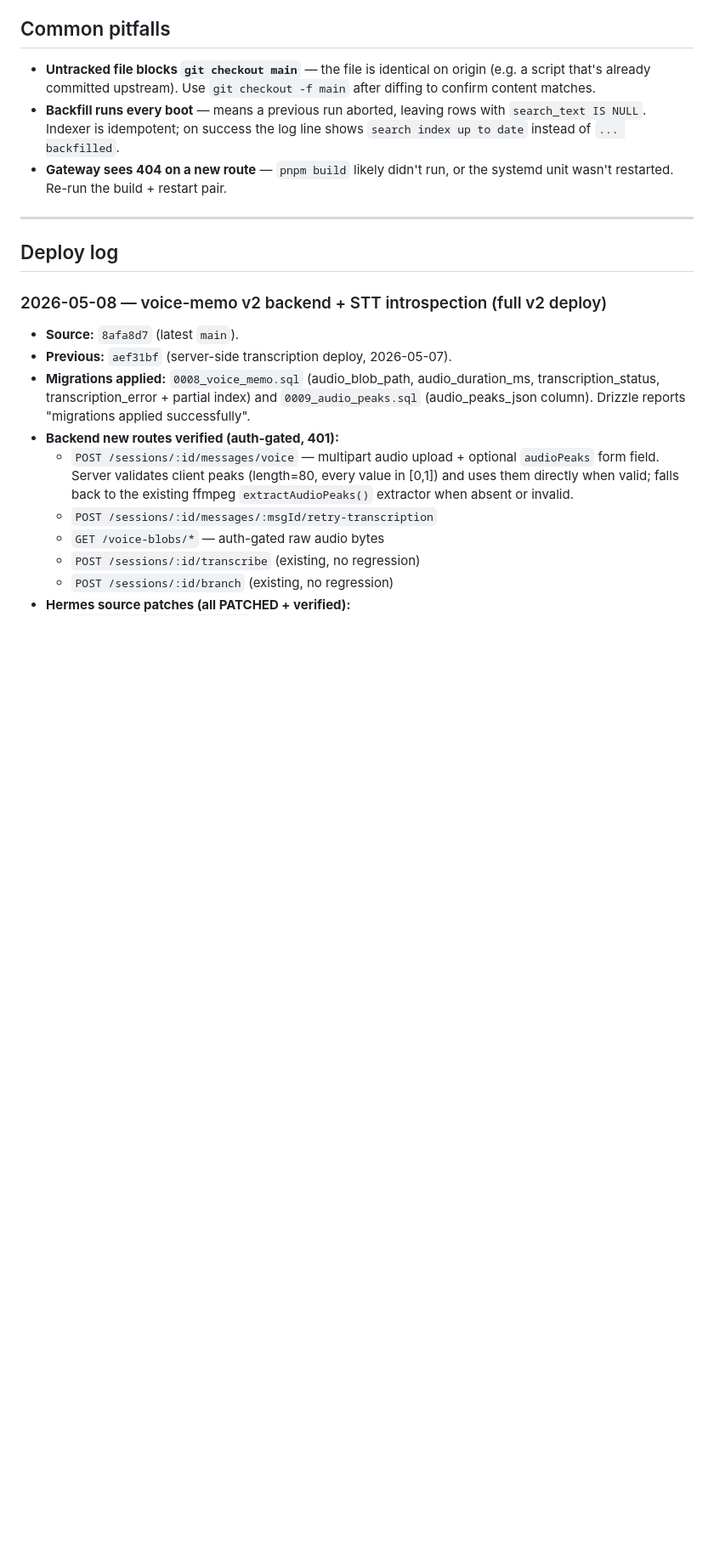
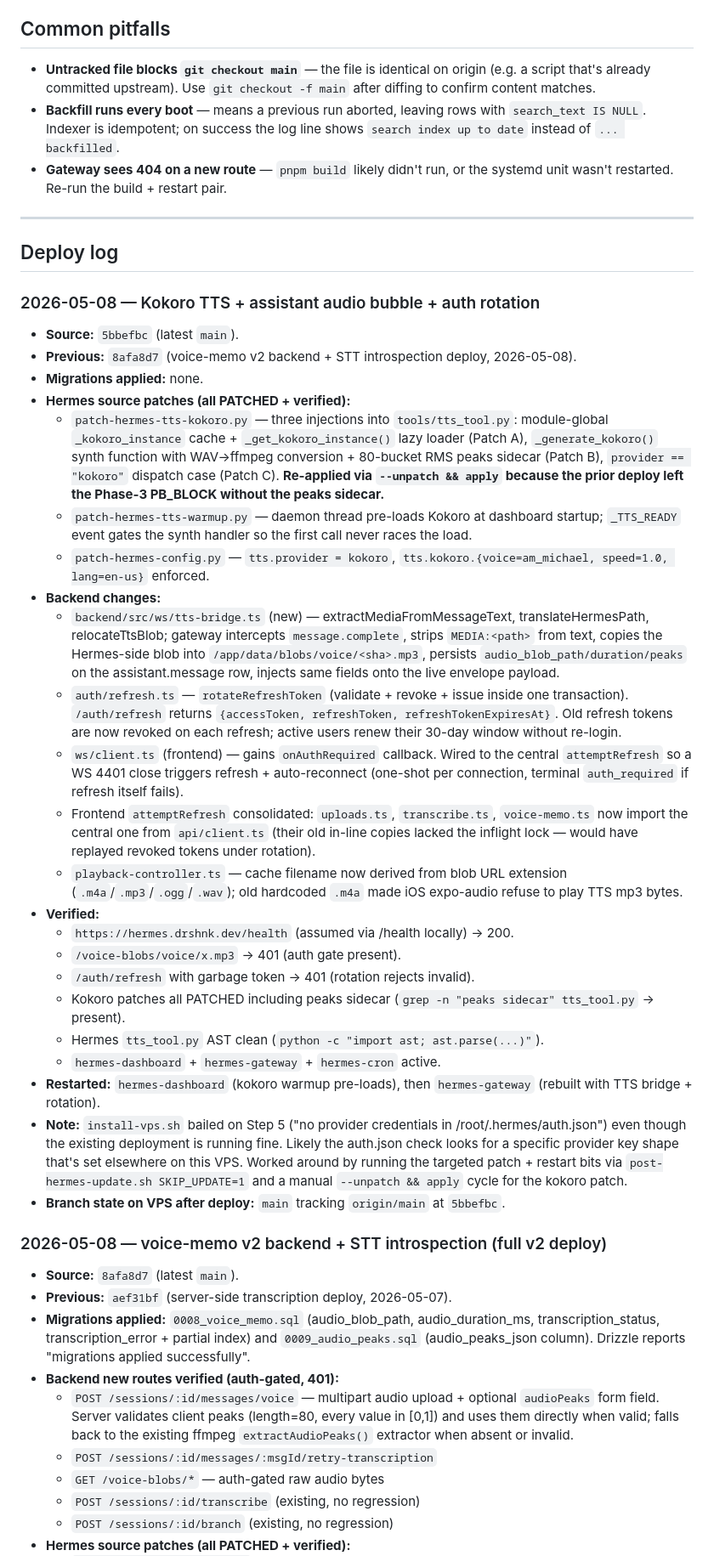
Before and after one commit to dk5761/Hermes_agent, a Markdown page: vps_setup.md, the part around the change. Shown at 85% size. GitHub-like rendering; blank space fills up the shorter version.

Commit message:
ops: vps deploy log — 2026-05-08 (kokoro tts + auth rotation)
Co-Authored-By: Claude Opus 4.7 (1M context) <noreply@anthropic.com>

```diff
--- a/vps_setup.md
+++ b/vps_setup.md
@@ -116,6 +116,32 @@ Snapshots of the Hermes side (not gateway DB) are taken via
 
 ## Deploy log
 
+### 2026-05-08 — Kokoro TTS + assistant audio bubble + auth rotation
+
+- **Source:** `5bbefbc` (latest `main`).
+- **Previous:** `8afa8d7` (voice-memo v2 backend + STT introspection deploy, 2026-05-08).
+- **Migrations applied:** none.
+- **Hermes source patches (all PATCHED + verified):**
+  - `patch-hermes-tts-kokoro.py` — three injections into `tools/tts_tool.py`: module-global `_kokoro_instance` cache + `_get_kokoro_instance()` lazy loader (Patch A), `_generate_kokoro()` synth function with WAV→ffmpeg conversion + 80-bucket RMS peaks sidecar (Patch B), `provider == "kokoro"` dispatch case (Patch C). **Re-applied via `--unpatch && apply` because the prior deploy left the Phase-3 PB_BLOCK without the peaks sidecar.**
+  - `patch-hermes-tts-warmup.py` — daemon thread pre-loads Kokoro at dashboard startup; `_TTS_READY` event gates the synth handler so the first call never races the load.
+  - `patch-hermes-config.py` — `tts.provider = kokoro`, `tts.kokoro.{voice=am_michael, speed=1.0, lang=en-us}` enforced.
+- **Backend changes:**
+  - `backend/src/ws/tts-bridge.ts` (new) — extractMediaFromMessageText, translateHermesPath, relocateTtsBlob; gateway intercepts `message.complete`, strips `MEDIA:<path>` from text, copies the Hermes-side blob into `/app/data/blobs/voice/<sha>.mp3`, persists `audio_blob_path/duration/peaks` on the assistant.message row, injects same fields onto the live envelope payload.
+  - `auth/refresh.ts` — `rotateRefreshToken` (validate + revoke + issue inside one transaction). `/auth/refresh` returns `{accessToken, refreshToken, refreshTokenExpiresAt}`. Old refresh tokens are now revoked on each refresh; active users renew their 30-day window without re-login.
+  - `ws/client.ts` (frontend) — gains `onAuthRequired` callback. Wired to the central `attemptRefresh` so a WS 4401 close triggers refresh + auto-reconnect (one-shot per connection, terminal `auth_required` if refresh itself fails).
+  - Frontend `attemptRefresh` consolidated: `uploads.ts`, `transcribe.ts`, `voice-memo.ts` now import the central one from `api/client.ts` (their old in-line copies lacked the inflight lock — would have replayed revoked tokens under rotation).
+  - `playback-controller.ts` — cache filename now derived from blob URL extension (`.m4a`/`.mp3`/`.ogg`/`.wav`); old hardcoded `.m4a` made iOS expo-audio refuse to play TTS mp3 bytes.
+- **Verified:**
+  - `https://hermes.drshnk.dev/health` (assumed via /health locally) → 200.
+  - `/voice-blobs/voice/x.mp3` → 401 (auth gate present).
+  - `/auth/refresh` with garbage token → 401 (rotation rejects invalid).
+  - Kokoro patches all PATCHED including peaks sidecar (`grep -n "peaks sidecar" tts_tool.py` → present).
+  - Hermes `tts_tool.py` AST clean (`python -c "import ast; ast.parse(...)"`).
+  - `hermes-dashboard` + `hermes-gateway` + `hermes-cron` active.
+- **Restarted:** `hermes-dashboard` (kokoro warmup pre-loads), then `hermes-gateway` (rebuilt with TTS bridge + rotation).
+- **Note:** `install-vps.sh` bailed on Step 5 ("no provider credentials in /root/.hermes/auth.json") even though the existing deployment is running fine. Likely the auth.json check looks for a specific provider key shape that's set elsewhere on this VPS. Worked around by running the targeted patch + restart bits via `post-hermes-update.sh SKIP_UPDATE=1` and a manual `--unpatch && apply` cycle for the kokoro patch.
+- **Branch state on VPS after deploy:** `main` tracking `origin/main` at `5bbefbc`.
+
 ### 2026-05-08 — voice-memo v2 backend + STT introspection (full v2 deploy)
 
 - **Source:** `8afa8d7` (latest `main`).
```
